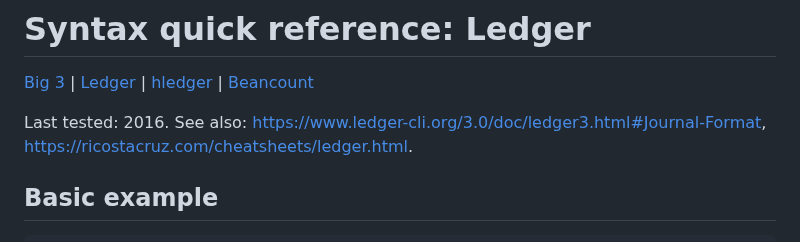
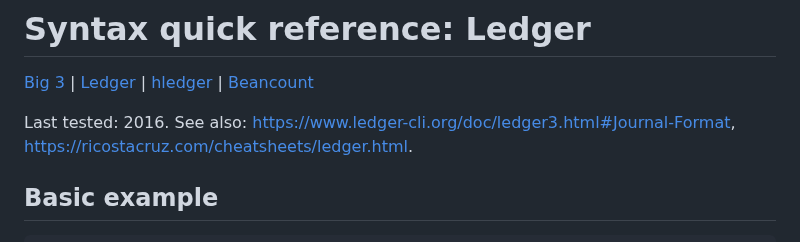
Before and after one commit to plaintextaccounting/plaintextaccounting, a Markdown page: quickref/quickref-ledger.md, the part around the change. Rendered like a GitHub page.

Commit message:
Update links (#118)

```diff
--- a/quickref/quickref-ledger.md
+++ b/quickref/quickref-ledger.md
@@ -9,7 +9,7 @@
 
 Last tested: 2016.
 See also:
-https://www.ledger-cli.org/3.0/doc/ledger3.html#Journal-Format,
+https://www.ledger-cli.org/doc/ledger3.html#Journal-Format,
 https://ricostacruz.com/cheatsheets/ledger.html.
 
 ## Basic example
```
Also changed, not shown: 1 other file.
